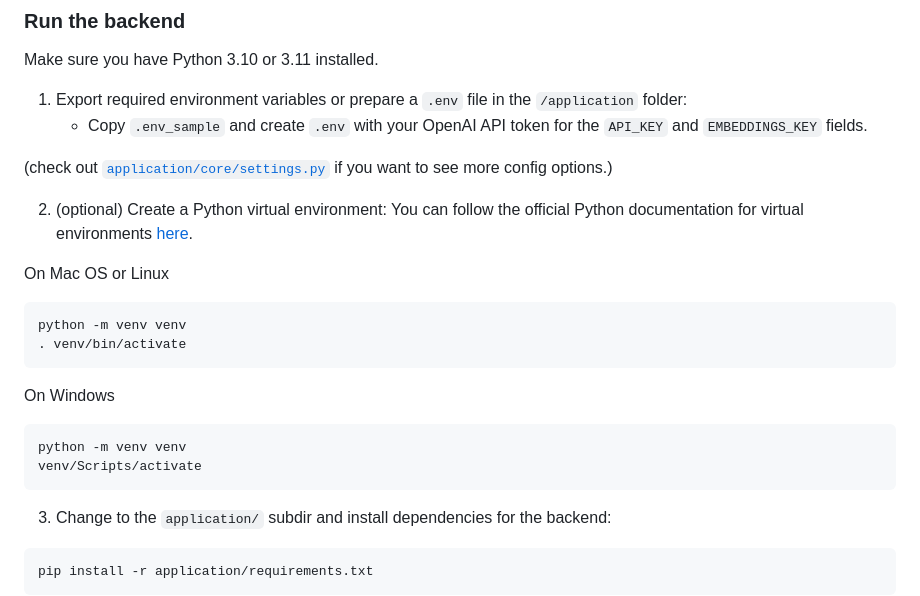
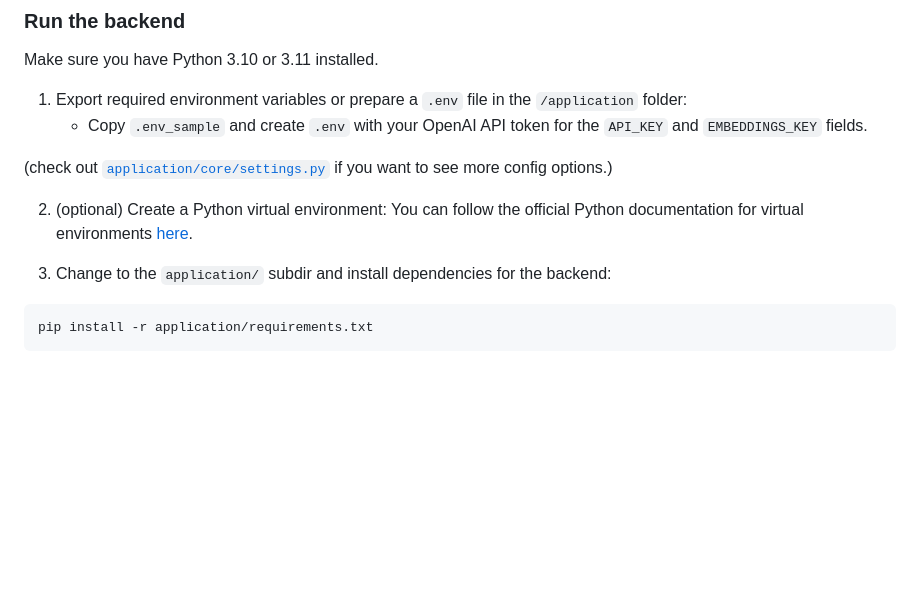
Before and after one commit to Cloude-Labs/DocsGPT, a Markdown page: README.md, the part around the change. Drawn GitHub-style; blank space fills up the shorter version.

````diff
--- a/README.md
+++ b/README.md
@@ -126,17 +126,6 @@ Make sure you have Python 3.10 or 3.11 installed.
 2. (optional) Create a Python virtual environment:
 You can follow the official Python documentation for virtual environments [here](https://docs.python.org/3/tutorial/venv.html).
 
-On Mac OS or Linux
-```commandline
-python -m venv venv
-. venv/bin/activate
-```
-On Windows
-```commandline
-python -m venv venv
-venv/Scripts/activate
-```
-
 3. Change to the `application/` subdir and install dependencies for the backend:
 ```commandline
 pip install -r application/requirements.txt
````
